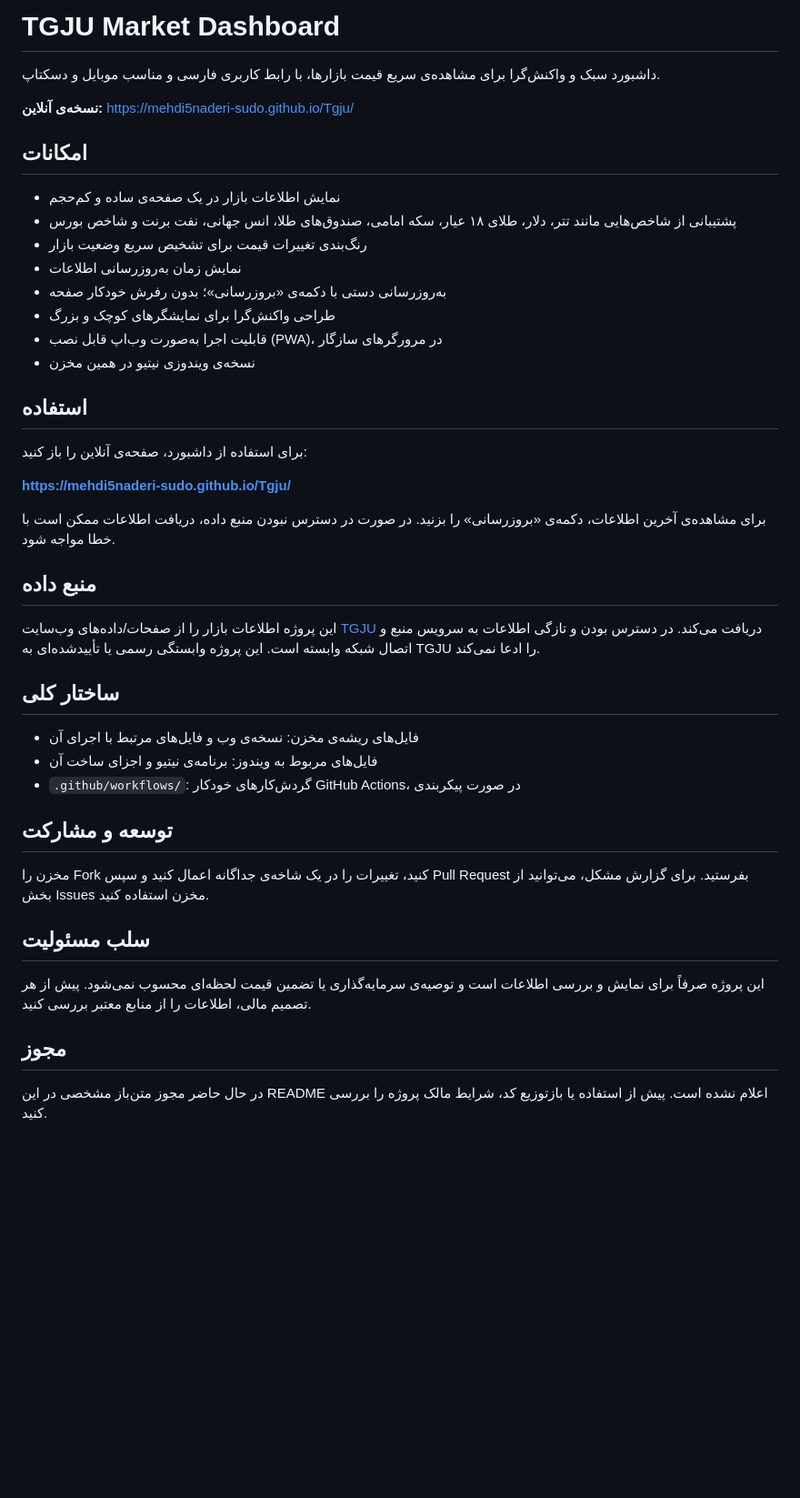
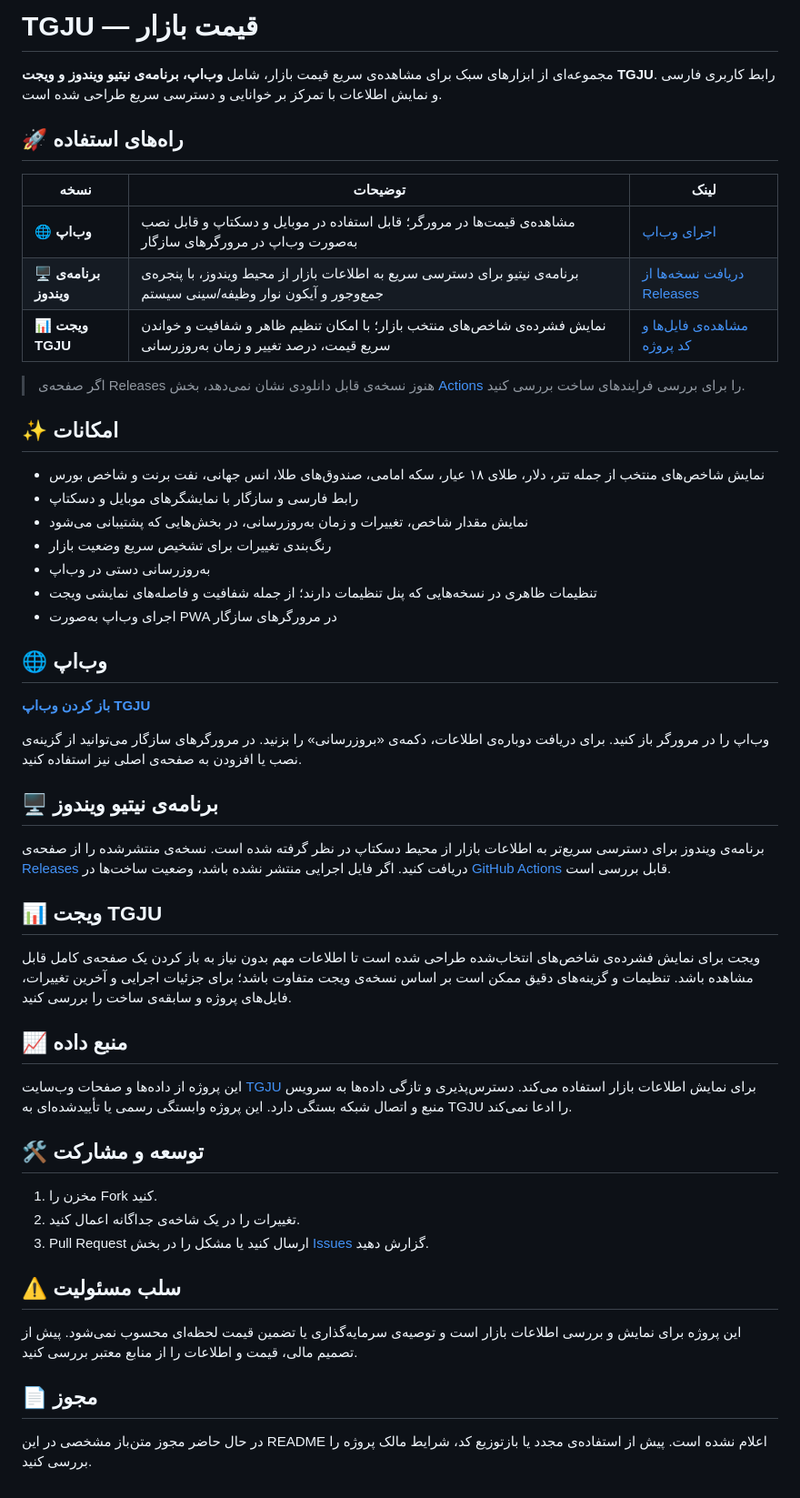
Before and after one commit to mehdi5naderi-sudo/Tgju, a Markdown page: README.md, the part around the change. Shown at 91% size. GitHub-like rendering; blank space fills up the shorter version.

Commit message:
docs: document web app, Windows app, and widget

```diff
--- a/README.md
+++ b/README.md
@@ -1,46 +1,55 @@
-# TGJU Market Dashboard
+# TGJU — قیمت بازار
 
-داشبورد سبک و واکنش‌گرا برای مشاهده‌ی سریع قیمت بازارها، با رابط کاربری فارسی و مناسب موبایل و دسکتاپ.
+مجموعه‌ای از ابزارهای سبک برای مشاهده‌ی سریع قیمت بازار، شامل **وب‌اپ، برنامه‌ی نیتیو ویندوز و ویجت TGJU**. رابط کاربری فارسی و نمایش اطلاعات با تمرکز بر خوانایی و دسترسی سریع طراحی شده است.
 
-**نسخه‌ی آنلاین:** https://mehdi5naderi-sudo.github.io/Tgju/
+## 🚀 راه‌های استفاده
 
-## امکانات
+| نسخه | توضیحات | لینک |
+|---|---|---|
+| 🌐 **وب‌اپ** | مشاهده‌ی قیمت‌ها در مرورگر؛ قابل استفاده در موبایل و دسکتاپ و قابل نصب به‌صورت وب‌اپ در مرورگرهای سازگار | [اجرای وب‌اپ](https://mehdi5naderi-sudo.github.io/Tgju/) |
+| 🖥️ **برنامه‌ی ویندوز** | برنامه‌ی نیتیو برای دسترسی سریع به اطلاعات بازار از محیط ویندوز، با پنجره‌ی جمع‌وجور و آیکون نوار وظیفه/سینی سیستم | [دریافت نسخه‌ها از Releases](https://github.com/mehdi5naderi-sudo/Tgju/releases/latest) |
+| 📊 **ویجت TGJU** | نمایش فشرده‌ی شاخص‌های منتخب بازار؛ با امکان تنظیم ظاهر و شفافیت و خواندن سریع قیمت، درصد تغییر و زمان به‌روزرسانی | [مشاهده‌ی فایل‌ها و کد پروژه](https://github.com/mehdi5naderi-sudo/Tgju) |
 
-- نمایش اطلاعات بازار در یک صفحه‌ی ساده و کم‌حجم
-- پشتیبانی از شاخص‌هایی مانند تتر، دلار، طلای ۱۸ عیار، سکه امامی، صندوق‌های طلا، انس جهانی، نفت برنت و شاخص بورس
-- رنگ‌بندی تغییرات قیمت برای تشخیص سریع وضعیت بازار
-- نمایش زمان به‌روزرسانی اطلاعات
-- به‌روزرسانی دستی با دکمه‌ی «بروزرسانی»؛ بدون رفرش خودکار صفحه
-- طراحی واکنش‌گرا برای نمایشگرهای کوچک و بزرگ
-- قابلیت اجرا به‌صورت وب‌اپ قابل نصب (PWA)، در مرورگرهای سازگار
-- نسخه‌ی ویندوزی نیتیو در همین مخزن
+> اگر صفحه‌ی Releases هنوز نسخه‌ی قابل دانلودی نشان نمی‌دهد، بخش [Actions](https://github.com/mehdi5naderi-sudo/Tgju/actions) را برای بررسی فرایندهای ساخت بررسی کنید.
 
-## استفاده
+## ✨ امکانات
 
-برای استفاده از داشبورد، صفحه‌ی آنلاین را باز کنید:
+- نمایش شاخص‌های منتخب از جمله تتر، دلار، طلای ۱۸ عیار، سکه امامی، صندوق‌های طلا، انس جهانی، نفت برنت و شاخص بورس
+- رابط فارسی و سازگار با نمایشگرهای موبایل و دسکتاپ
+- نمایش مقدار شاخص، تغییرات و زمان به‌روزرسانی، در بخش‌هایی که پشتیبانی می‌شود
+- رنگ‌بندی تغییرات برای تشخیص سریع وضعیت بازار
+- به‌روزرسانی دستی در وب‌اپ
+- تنظیمات ظاهری در نسخه‌هایی که پنل تنظیمات دارند؛ از جمله شفافیت و فاصله‌های نمایشی ویجت
+- اجرای وب‌اپ به‌صورت PWA در مرورگرهای سازگار
 
-**https://mehdi5naderi-sudo.github.io/Tgju/**
+## 🌐 وب‌اپ
 
-برای مشاهده‌ی آخرین اطلاعات، دکمه‌ی «بروزرسانی» را بزنید. در صورت در دسترس نبودن منبع داده، دریافت اطلاعات ممکن است با خطا مواجه شود.
+**[باز کردن وب‌اپ TGJU](https://mehdi5naderi-sudo.github.io/Tgju/)**
 
-## منبع داده
+وب‌اپ را در مرورگر باز کنید. برای دریافت دوباره‌ی اطلاعات، دکمه‌ی «بروزرسانی» را بزنید. در مرورگرهای سازگار می‌توانید از گزینه‌ی نصب یا افزودن به صفحه‌ی اصلی نیز استفاده کنید.
 
-این پروژه اطلاعات بازار را از صفحات/داده‌های وب‌سایت [TGJU](https://www.tgju.org/) دریافت می‌کند. در دسترس بودن و تازگی اطلاعات به سرویس منبع و اتصال شبکه وابسته است. این پروژه وابستگی رسمی یا تأییدشده‌ای به TGJU را ادعا نمی‌کند.
+## 🖥️ برنامه‌ی نیتیو ویندوز
 
-## ساختار کلی
+برنامه‌ی ویندوز برای دسترسی سریع‌تر به اطلاعات بازار از محیط دسکتاپ در نظر گرفته شده است. نسخه‌ی منتشرشده را از صفحه‌ی [Releases](https://github.com/mehdi5naderi-sudo/Tgju/releases/latest) دریافت کنید. اگر فایل اجرایی منتشر نشده باشد، وضعیت ساخت‌ها در [GitHub Actions](https://github.com/mehdi5naderi-sudo/Tgju/actions) قابل بررسی است.
 
-- فایل‌های ریشه‌ی مخزن: نسخه‌ی وب و فایل‌های مرتبط با اجرای آن
-- فایل‌های مربوط به ویندوز: برنامه‌ی نیتیو و اجزای ساخت آن
-- `.github/workflows/`: گردش‌کارهای خودکار GitHub Actions، در صورت پیکربندی
+## 📊 ویجت TGJU
 
-## توسعه و مشارکت
+ویجت برای نمایش فشرده‌ی شاخص‌های انتخاب‌شده طراحی شده است تا اطلاعات مهم بدون نیاز به باز کردن یک صفحه‌ی کامل قابل مشاهده باشد. تنظیمات و گزینه‌های دقیق ممکن است بر اساس نسخه‌ی ویجت متفاوت باشد؛ برای جزئیات اجرایی و آخرین تغییرات، فایل‌های پروژه و سابقه‌ی ساخت را بررسی کنید.
 
-مخزن را Fork کنید، تغییرات را در یک شاخه‌ی جداگانه اعمال کنید و سپس Pull Request بفرستید. برای گزارش مشکل، می‌توانید از بخش Issues مخزن استفاده کنید.
+## 📈 منبع داده
 
-## سلب مسئولیت
+این پروژه از داده‌ها و صفحات وب‌سایت [TGJU](https://www.tgju.org/) برای نمایش اطلاعات بازار استفاده می‌کند. دسترس‌پذیری و تازگی داده‌ها به سرویس منبع و اتصال شبکه بستگی دارد. این پروژه وابستگی رسمی یا تأییدشده‌ای به TGJU را ادعا نمی‌کند.
 
-این پروژه صرفاً برای نمایش و بررسی اطلاعات است و توصیه‌ی سرمایه‌گذاری یا تضمین قیمت لحظه‌ای محسوب نمی‌شود. پیش از هر تصمیم مالی، اطلاعات را از منابع معتبر بررسی کنید.
+## 🛠️ توسعه و مشارکت
 
-## مجوز
+1. مخزن را Fork کنید.
+2. تغییرات را در یک شاخه‌ی جداگانه اعمال کنید.
+3. Pull Request ارسال کنید یا مشکل را در بخش [Issues](https://github.com/mehdi5naderi-sudo/Tgju/issues) گزارش دهید.
 
-در حال حاضر مجوز متن‌باز مشخصی در این README اعلام نشده است. پیش از استفاده یا بازتوزیع کد، شرایط مالک پروژه را بررسی کنید.
+## ⚠️ سلب مسئولیت
+
+این پروژه برای نمایش و بررسی اطلاعات بازار است و توصیه‌ی سرمایه‌گذاری یا تضمین قیمت لحظه‌ای محسوب نمی‌شود. پیش از تصمیم مالی، قیمت و اطلاعات را از منابع معتبر بررسی کنید.
+
+## 📄 مجوز
+
+در حال حاضر مجوز متن‌باز مشخصی در این README اعلام نشده است. پیش از استفاده‌ی مجدد یا بازتوزیع کد، شرایط مالک پروژه را بررسی کنید.
```
